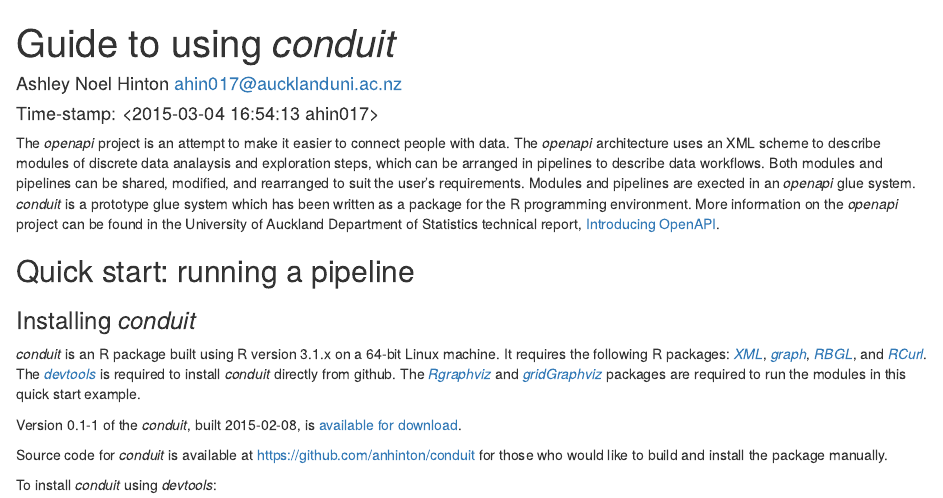
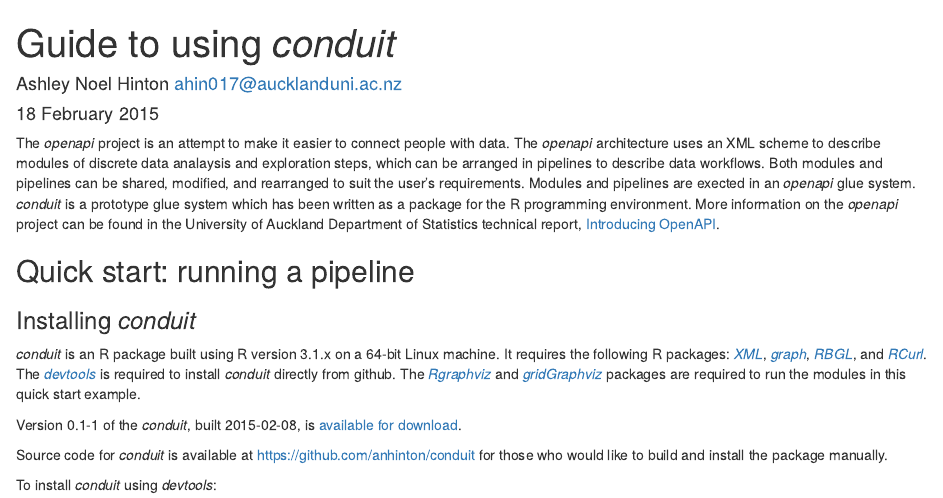
Before and after one commit to anhinton/usingConduit, an R Markdown document (usingConduit.Rmd): the page in a window 1100 px wide, from its top. Rendered offline with R 4.5, knitr and Pandoc, with nearby package versions; some code elsewhere in the file could not run offline.

Commit message:
Update usingConduit.Rmd

````diff
--- a/usingConduit.Rmd
+++ b/usingConduit.Rmd
@@ -1,6 +1,6 @@
 % Guide to using *conduit*
 % Ashley Noel Hinton <ahin017@aucklanduni.ac.nz>
-% Time-stamp: <2015-03-04 16:54:13 ahin017>
+% 18 February 2015
 
 ```{r setup, include=FALSE, cache=FALSE}
 knitr::opts_chunk$set(cache=TRUE)
````
